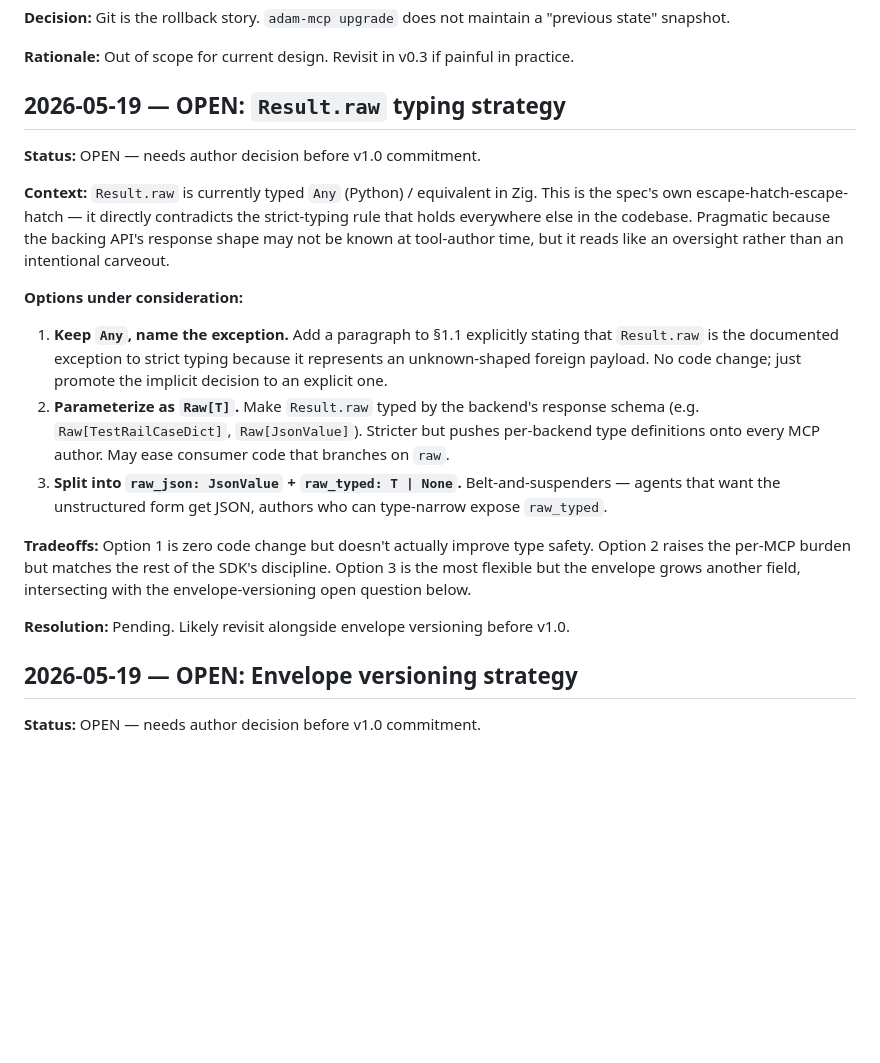
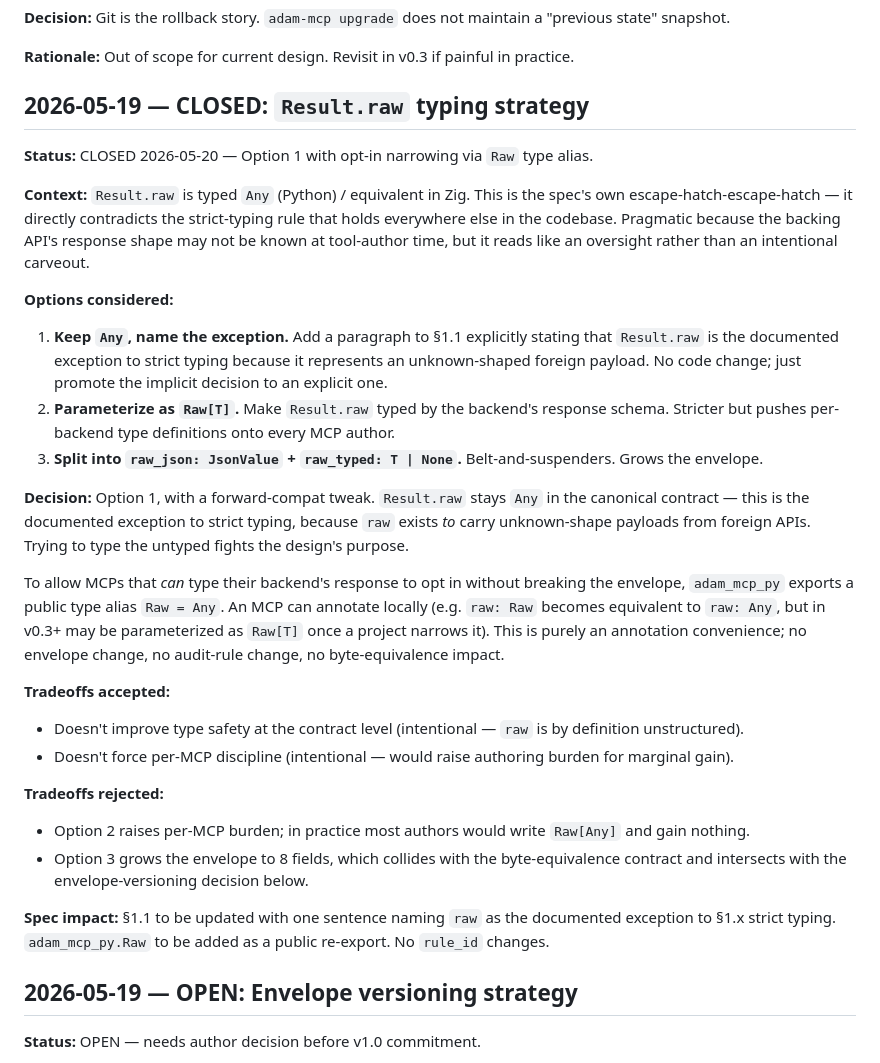
Before and after one commit to dreliq9/adam-mcp-sdk, a Markdown page: DECISIONS.md, the part around the change. Drawn GitHub-style; blank space fills up the shorter version.

Commit message:
docs: close DECISIONS — Result.raw stays Any + Raw type alias
Resolves the OPEN Result.raw typing question. Keeps raw as Any in the
canonical contract (the documented exception, because raw exists to
carry unknown-shape foreign payloads) and adds a public Raw type alias
for MCPs that want to opt into narrower annotations later. No envelope
change, no audit-rule change, no byte-equivalence impact — defers all
of that to a separate spec/lib commit.

Co-Authored-By: Claude Opus 4.7 (1M context) <noreply@anthropic.com>

```diff
--- a/DECISIONS.md
+++ b/DECISIONS.md
@@ -106,21 +106,31 @@ Architectural and process decisions for the SDK. Each entry: date, decision, rat
 
 **Rationale:** Out of scope for current design. Revisit in v0.3 if painful in practice.
 
-## 2026-05-19 — OPEN: `Result.raw` typing strategy
+## 2026-05-19 — CLOSED: `Result.raw` typing strategy
 
-**Status:** OPEN — needs author decision before v1.0 commitment.
+**Status:** CLOSED 2026-05-20 — Option 1 with opt-in narrowing via `Raw` type alias.
 
-**Context:** `Result.raw` is currently typed `Any` (Python) / equivalent in Zig. This is the spec's own escape-hatch-escape-hatch — it directly contradicts the strict-typing rule that holds everywhere else in the codebase. Pragmatic because the backing API's response shape may not be known at tool-author time, but it reads like an oversight rather than an intentional carveout.
+**Context:** `Result.raw` is typed `Any` (Python) / equivalent in Zig. This is the spec's own escape-hatch-escape-hatch — it directly contradicts the strict-typing rule that holds everywhere else in the codebase. Pragmatic because the backing API's response shape may not be known at tool-author time, but it reads like an oversight rather than an intentional carveout.
 
-**Options under consideration:**
+**Options considered:**
 
 1. **Keep `Any`, name the exception.** Add a paragraph to §1.1 explicitly stating that `Result.raw` is the documented exception to strict typing because it represents an unknown-shaped foreign payload. No code change; just promote the implicit decision to an explicit one.
-2. **Parameterize as `Raw[T]`.** Make `Result.raw` typed by the backend's response schema (e.g. `Raw[TestRailCaseDict]`, `Raw[JsonValue]`). Stricter but pushes per-backend type definitions onto every MCP author. May ease consumer code that branches on `raw`.
-3. **Split into `raw_json: JsonValue` + `raw_typed: T | None`.** Belt-and-suspenders — agents that want the unstructured form get JSON, authors who can type-narrow expose `raw_typed`.
+2. **Parameterize as `Raw[T]`.** Make `Result.raw` typed by the backend's response schema. Stricter but pushes per-backend type definitions onto every MCP author.
+3. **Split into `raw_json: JsonValue` + `raw_typed: T | None`.** Belt-and-suspenders. Grows the envelope.
 
-**Tradeoffs:** Option 1 is zero code change but doesn't actually improve type safety. Option 2 raises the per-MCP burden but matches the rest of the SDK's discipline. Option 3 is the most flexible but the envelope grows another field, intersecting with the envelope-versioning open question below.
+**Decision:** Option 1, with a forward-compat tweak. `Result.raw` stays `Any` in the canonical contract — this is the documented exception to strict typing, because `raw` exists *to* carry unknown-shape payloads from foreign APIs. Trying to type the untyped fights the design's purpose.
 
-**Resolution:** Pending. Likely revisit alongside envelope versioning before v1.0.
+To allow MCPs that *can* type their backend's response to opt in without breaking the envelope, `adam_mcp_py` exports a public type alias `Raw = Any`. An MCP can annotate locally (e.g. `raw: Raw` becomes equivalent to `raw: Any`, but in v0.3+ may be parameterized as `Raw[T]` once a project narrows it). This is purely an annotation convenience; no envelope change, no audit-rule change, no byte-equivalence impact.
+
+**Tradeoffs accepted:**
+- Doesn't improve type safety at the contract level (intentional — `raw` is by definition unstructured).
+- Doesn't force per-MCP discipline (intentional — would raise authoring burden for marginal gain).
+
+**Tradeoffs rejected:**
+- Option 2 raises per-MCP burden; in practice most authors would write `Raw[Any]` and gain nothing.
+- Option 3 grows the envelope to 8 fields, which collides with the byte-equivalence contract and intersects with the envelope-versioning decision below.
+
+**Spec impact:** §1.1 to be updated with one sentence naming `raw` as the documented exception to §1.x strict typing. `adam_mcp_py.Raw` to be added as a public re-export. No `rule_id` changes.
 
 ## 2026-05-19 — OPEN: Envelope versioning strategy
 
```
